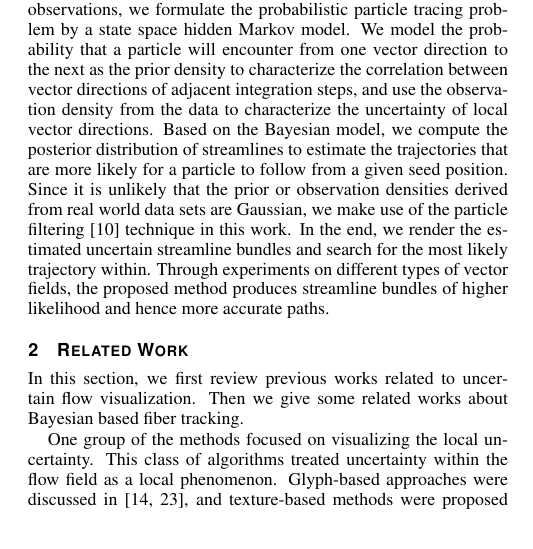
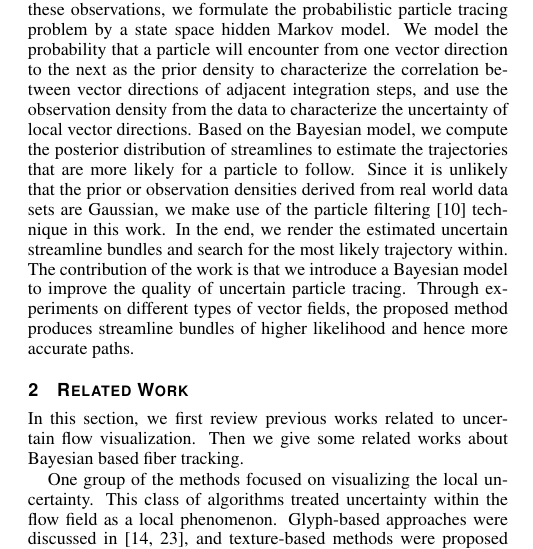
Before and after one commit to hewenbin/pspf, a LaTeX document (paper/pvisnotes2016/draft.tex): part of one column of page 1 of 5, cut so that both start at the same text. Compiled offline with pdfLaTeX.

Commit message:
Update paper

```diff
--- a/paper/pvisnotes2016/draft.tex
+++ b/paper/pvisnotes2016/draft.tex
@@ -129,7 +129,7 @@ Uncertainty is introduced in scientific data sets from various sources. As the c
 
 In many scientific and engineering disciplines, analysis and visualization of vector fields continue to play an important role. To date, various techniques have been developed, among which streamline based techniques play a key role in steady vector fields exploration. Although a variety of methods have been introduced to analyze and visualize uncertain vector fields, the streamline computation for uncertain vector fields is still a challenging problem. Generating streamlines that have a higher likelihood to occur in an uncertain vector field is non-trivial because the uncertainty is propagated and accumulated along the streamlines. Previously, researchers have used the Monte Carlo approach to integrate probabilistic particle traces, such as the work presented by Otto et al.~\cite{Otto10a, Otto11a}. Although the Monte Carlo method is easy to understand and implement, it suffers from several drawbacks. First, it is sensitive to local uncertainties in vector fields. When a particle passes through a highly uncertain region, the results of the trajectory estimation can be poor. Second, the spatial coherence of vector directions was not considered. As a result, the particles can change their directions abruptly along their trajectories.
 
-In this paper, we propose a novel Bayesian approach for probabilistic particle tracing. Our approach is inspired by the following observations: Since physical phenomena often have a continuous nature, vector directions in a flow field are typically correlated in the spatial domain. Hence, the correlation between vector directions along a streamline, which is generated from such steady vector fields, should be considered. In order to take advantage of these observations, we formulate the probabilistic particle tracing problem by a state space hidden Markov model. We model the probability that a particle will encounter from one vector direction to the next as the prior density to characterize the correlation between vector directions of adjacent integration steps, and use the observation density from the data to characterize the uncertainty of local vector directions. Based on the Bayesian model, we compute the posterior distribution of streamlines to estimate the trajectories that are more likely for a particle to follow from a given seed position. Since it is unlikely that the prior or observation densities derived from real world data sets are Gaussian, we make use of the particle filtering~\cite{doucet2001sequential} technique in this work. In the end, we render the estimated uncertain streamline bundles and search for the most likely trajectory within. Through experiments on different types of vector fields, the proposed method produces streamline bundles of higher likelihood and hence more accurate paths.
+In this paper, we propose a novel Bayesian approach for probabilistic particle tracing. Our approach is inspired by the following observations: Since physical phenomena often have a continuous nature, vector directions in a flow field are typically correlated in the spatial domain. Hence, the correlation between vector directions along a streamline, which is generated from such steady vector fields, should be considered. In order to take advantage of these observations, we formulate the probabilistic particle tracing problem by a state space hidden Markov model. We model the probability that a particle will encounter from one vector direction to the next as the prior density to characterize the correlation between vector directions of adjacent integration steps, and use the observation density from the data to characterize the uncertainty of local vector directions. Based on the Bayesian model, we compute the posterior distribution of streamlines to estimate the trajectories that are more likely for a particle to follow. Since it is unlikely that the prior or observation densities derived from real world data sets are Gaussian, we make use of the particle filtering~\cite{doucet2001sequential} technique in this work. In the end, we render the estimated uncertain streamline bundles and search for the most likely trajectory within. The contribution of the work is that we introduce a Bayesian model to improve the quality of uncertain particle tracing. Through experiments on different types of vector fields, the proposed method produces streamline bundles of higher likelihood and hence more accurate paths.
 
 %% \section{Introduction}
 
```
